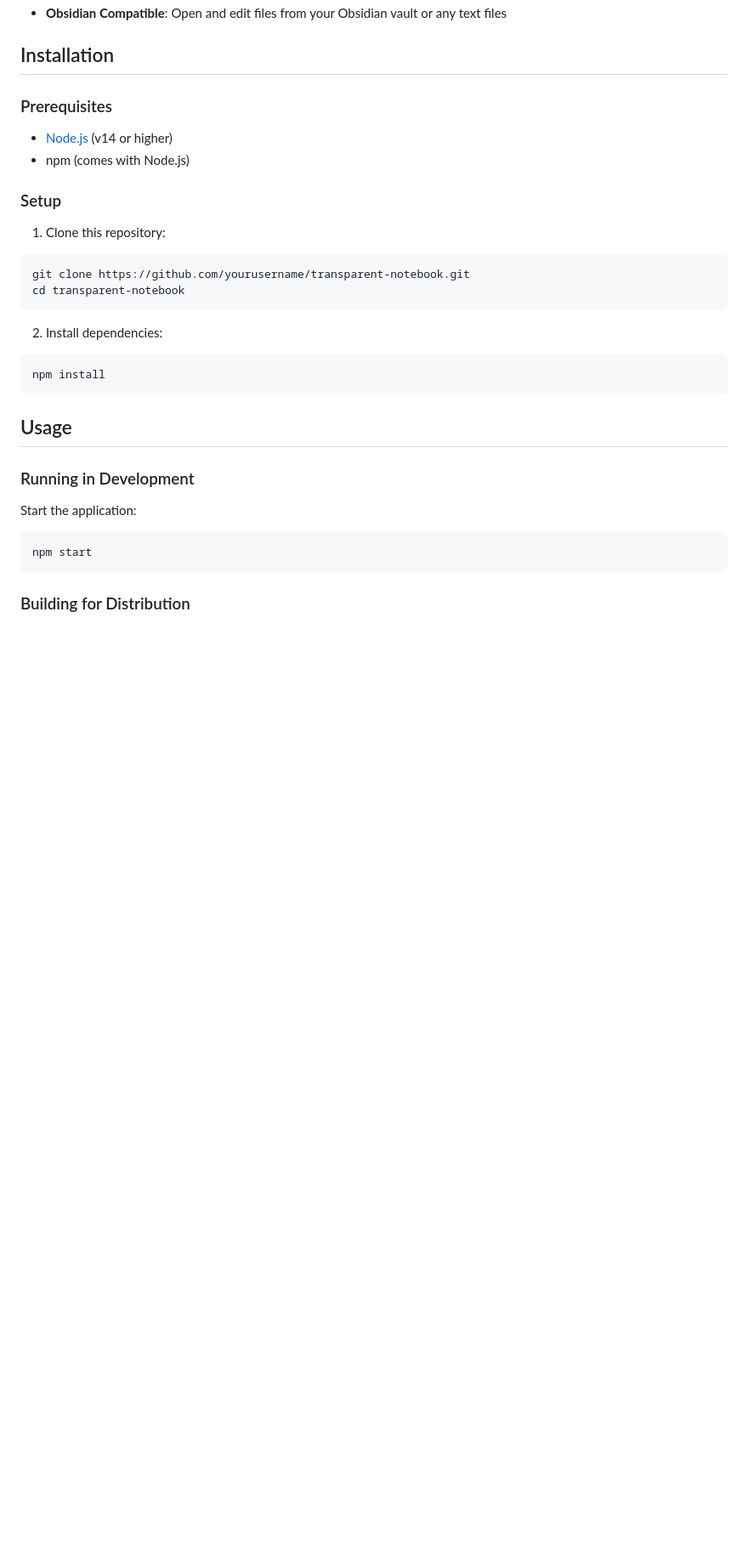
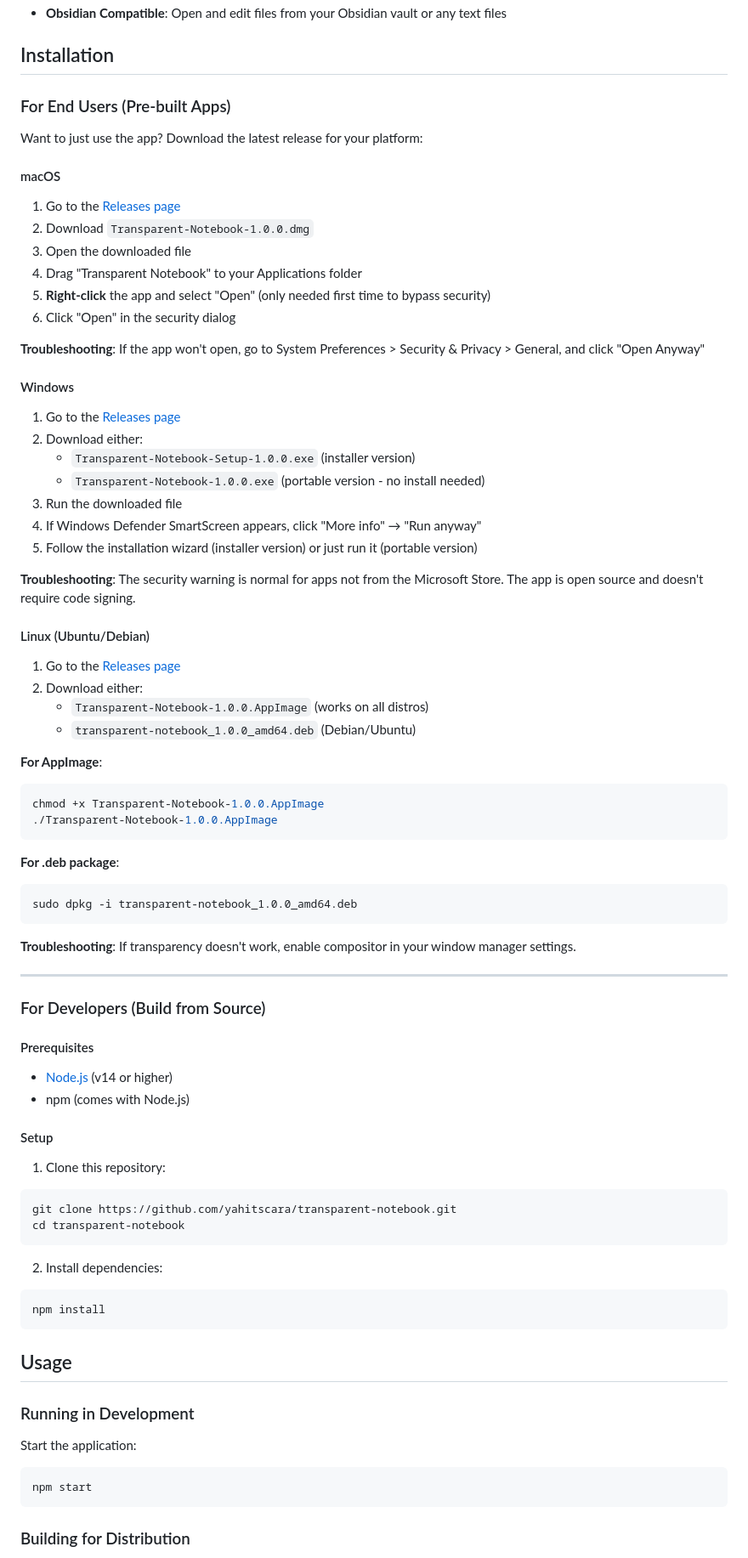
Before and after one commit to yahitscara/GhostPad, a Markdown page: README.md, the part around the change. Shown at 85% size. GitHub-like rendering; blank space fills up the shorter version.

Commit message:
Add beginner-friendly installation instructions

````diff
--- a/README.md
+++ b/README.md
@@ -13,16 +13,64 @@ A lightweight, transparent overlay notebook for macOS, Windows, and Linux. Perfe
 
 ## Installation
 
-### Prerequisites
+### For End Users (Pre-built Apps)
+
+Want to just use the app? Download the latest release for your platform:
+
+#### macOS
+1. Go to the [Releases page](https://github.com/yahitscara/transparent-notebook/releases)
+2. Download `Transparent-Notebook-1.0.0.dmg`
+3. Open the downloaded file
+4. Drag "Transparent Notebook" to your Applications folder
+5. **Right-click** the app and select "Open" (only needed first time to bypass security)
+6. Click "Open" in the security dialog
+
+**Troubleshooting**: If the app won't open, go to System Preferences > Security & Privacy > General, and click "Open Anyway"
+
+#### Windows
+1. Go to the [Releases page](https://github.com/yahitscara/transparent-notebook/releases)
+2. Download either:
+   - `Transparent-Notebook-Setup-1.0.0.exe` (installer version)
+   - `Transparent-Notebook-1.0.0.exe` (portable version - no install needed)
+3. Run the downloaded file
+4. If Windows Defender SmartScreen appears, click "More info" → "Run anyway"
+5. Follow the installation wizard (installer version) or just run it (portable version)
+
+**Troubleshooting**: The security warning is normal for apps not from the Microsoft Store. The app is open source and doesn't require code signing.
+
+#### Linux (Ubuntu/Debian)
+1. Go to the [Releases page](https://github.com/yahitscara/transparent-notebook/releases)
+2. Download either:
+   - `Transparent-Notebook-1.0.0.AppImage` (works on all distros)
+   - `transparent-notebook_1.0.0_amd64.deb` (Debian/Ubuntu)
+
+**For AppImage**:
+```bash
+chmod +x Transparent-Notebook-1.0.0.AppImage
+./Transparent-Notebook-1.0.0.AppImage
+```
+
+**For .deb package**:
+```bash
+sudo dpkg -i transparent-notebook_1.0.0_amd64.deb
+```
+
+**Troubleshooting**: If transparency doesn't work, enable compositor in your window manager settings.
+
+---
+
+### For Developers (Build from Source)
+
+#### Prerequisites
 
 - [Node.js](https://nodejs.org/) (v14 or higher)
 - npm (comes with Node.js)
 
-### Setup
+#### Setup
 
 1. Clone this repository:
 ```bash
-git clone https://github.com/yourusername/transparent-notebook.git
+git clone https://github.com/yahitscara/transparent-notebook.git
 cd transparent-notebook
 ```
 
````
